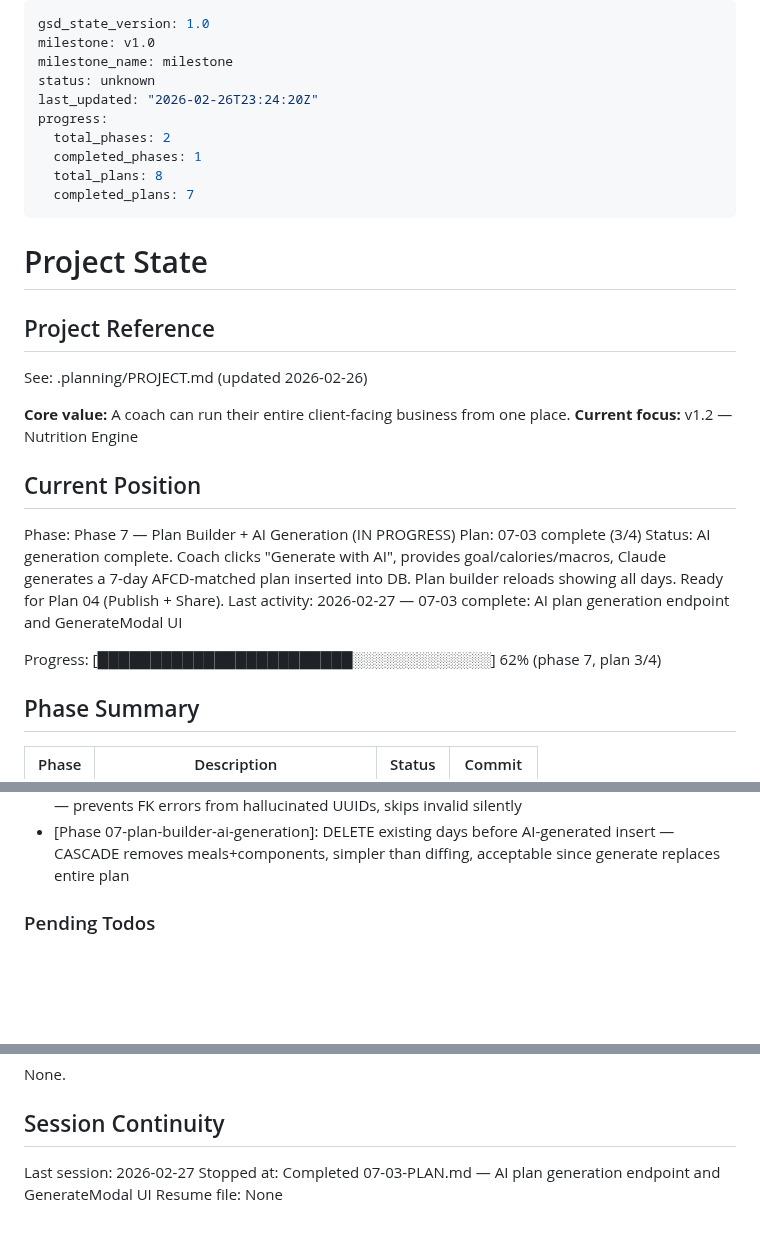
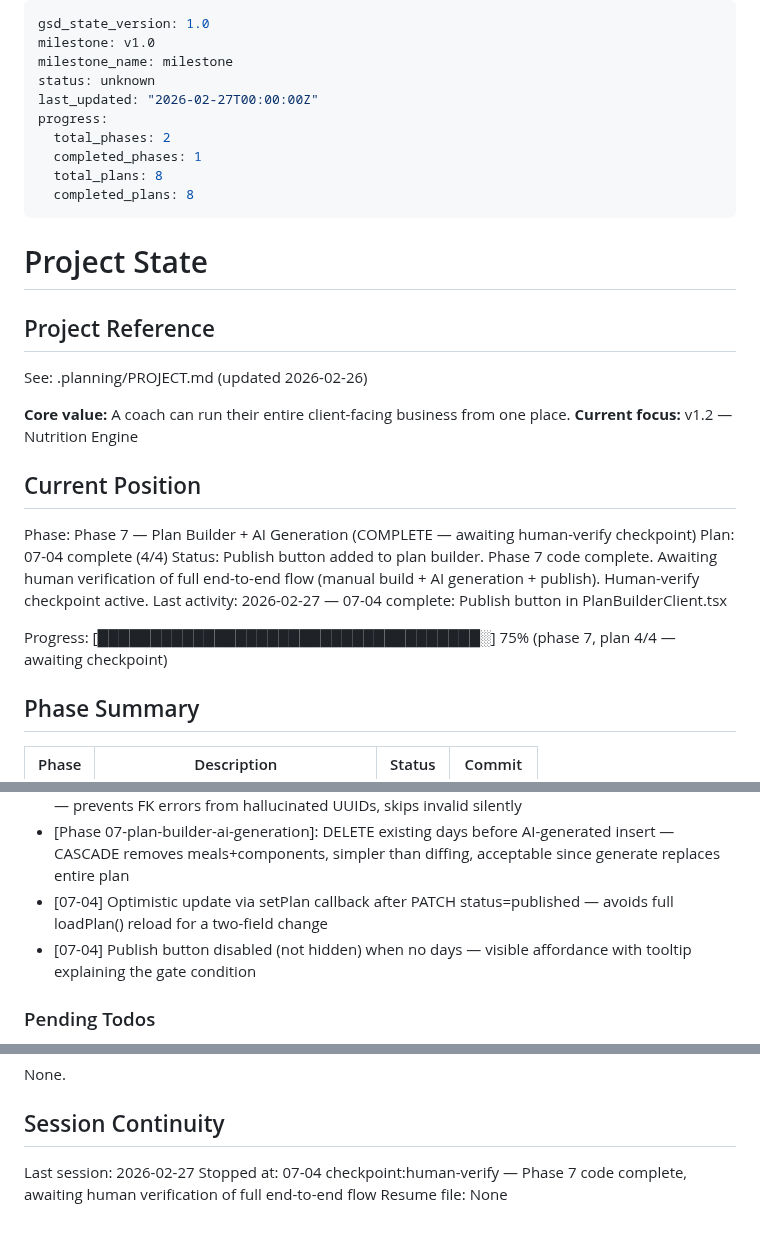
Before and after one commit to Morgs-75/coach-os, a Markdown page: .planning/STATE.md, 3 parts joined by grey strips. Rendered like a GitHub page; blank space fills up the shorter version.

Commit message:
docs(07-04): complete Publish button plan — Phase 7 code complete, human-verify checkpoint active
Co-Authored-By: Claude Sonnet 4.6 <noreply@anthropic.com>

```diff
--- a/.planning/STATE.md
+++ b/.planning/STATE.md
@@ -3,12 +3,12 @@ gsd_state_version: 1.0
 milestone: v1.0
 milestone_name: milestone
 status: unknown
-last_updated: "2026-02-26T23:24:20Z"
+last_updated: "2026-02-27T00:00:00Z"
 progress:
   total_phases: 2
   completed_phases: 1
   total_plans: 8
-  completed_plans: 7
+  completed_plans: 8
 ---
 
 # Project State
@@ -22,12 +22,12 @@ See: .planning/PROJECT.md (updated 2026-02-26)
 
 ## Current Position
 
-Phase: Phase 7 — Plan Builder + AI Generation (IN PROGRESS)
-Plan: 07-03 complete (3/4)
-Status: AI generation complete. Coach clicks "Generate with AI", provides goal/calories/macros, Claude generates a 7-day AFCD-matched plan inserted into DB. Plan builder reloads showing all days. Ready for Plan 04 (Publish + Share).
-Last activity: 2026-02-27 — 07-03 complete: AI plan generation endpoint and GenerateModal UI
+Phase: Phase 7 — Plan Builder + AI Generation (COMPLETE — awaiting human-verify checkpoint)
+Plan: 07-04 complete (4/4)
+Status: Publish button added to plan builder. Phase 7 code complete. Awaiting human verification of full end-to-end flow (manual build + AI generation + publish). Human-verify checkpoint active.
+Last activity: 2026-02-27 — 07-04 complete: Publish button in PlanBuilderClient.tsx
 
-Progress: [████████████████████████░░░░░░░░░░░░░] 62% (phase 7, plan 3/4)
+Progress: [████████████████████████████████████░] 75% (phase 7, plan 4/4 — awaiting checkpoint)
 
 ## Phase Summary
 
@@ -68,6 +68,8 @@ Progress: [███████████████████████
 - [07-02] 204 responses use new NextResponse(null, { status: 204 }) — avoids sending response body on DELETE/no-content routes
 - [Phase 07-plan-builder-ai-generation]: Validate all Claude food_item_ids against DB before insert — prevents FK errors from hallucinated UUIDs, skips invalid silently
 - [Phase 07-plan-builder-ai-generation]: DELETE existing days before AI-generated insert — CASCADE removes meals+components, simpler than diffing, acceptable since generate replaces entire plan
+- [07-04] Optimistic update via setPlan callback after PATCH status=published — avoids full loadPlan() reload for a two-field change
+- [07-04] Publish button disabled (not hidden) when no days — visible affordance with tooltip explaining the gate condition
 
 ### Pending Todos
 
@@ -83,5 +85,5 @@ None.
 ## Session Continuity
 
 Last session: 2026-02-27
-Stopped at: Completed 07-03-PLAN.md — AI plan generation endpoint and GenerateModal UI
+Stopped at: 07-04 checkpoint:human-verify — Phase 7 code complete, awaiting human verification of full end-to-end flow
 Resume file: None
```
Also changed, not shown: .planning/ROADMAP.md (+3 -3 lines), 1 other file.
